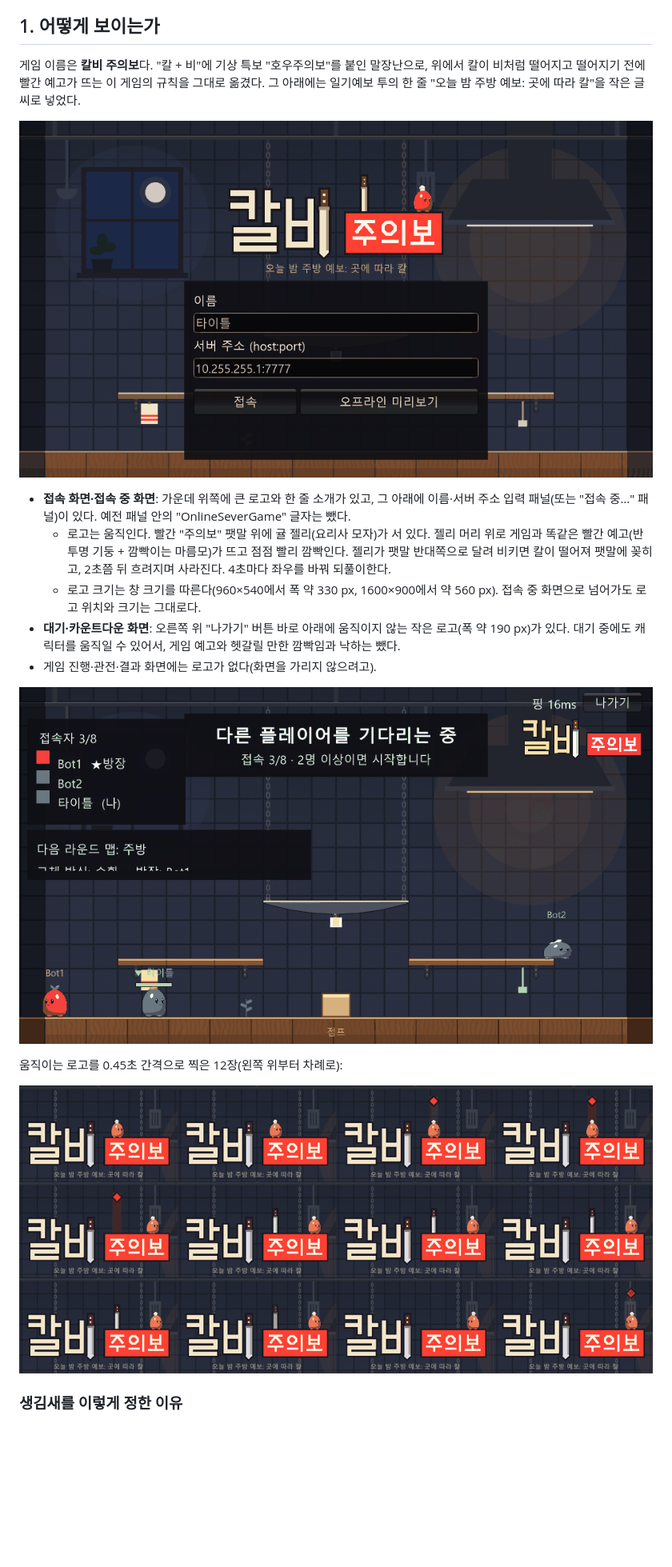
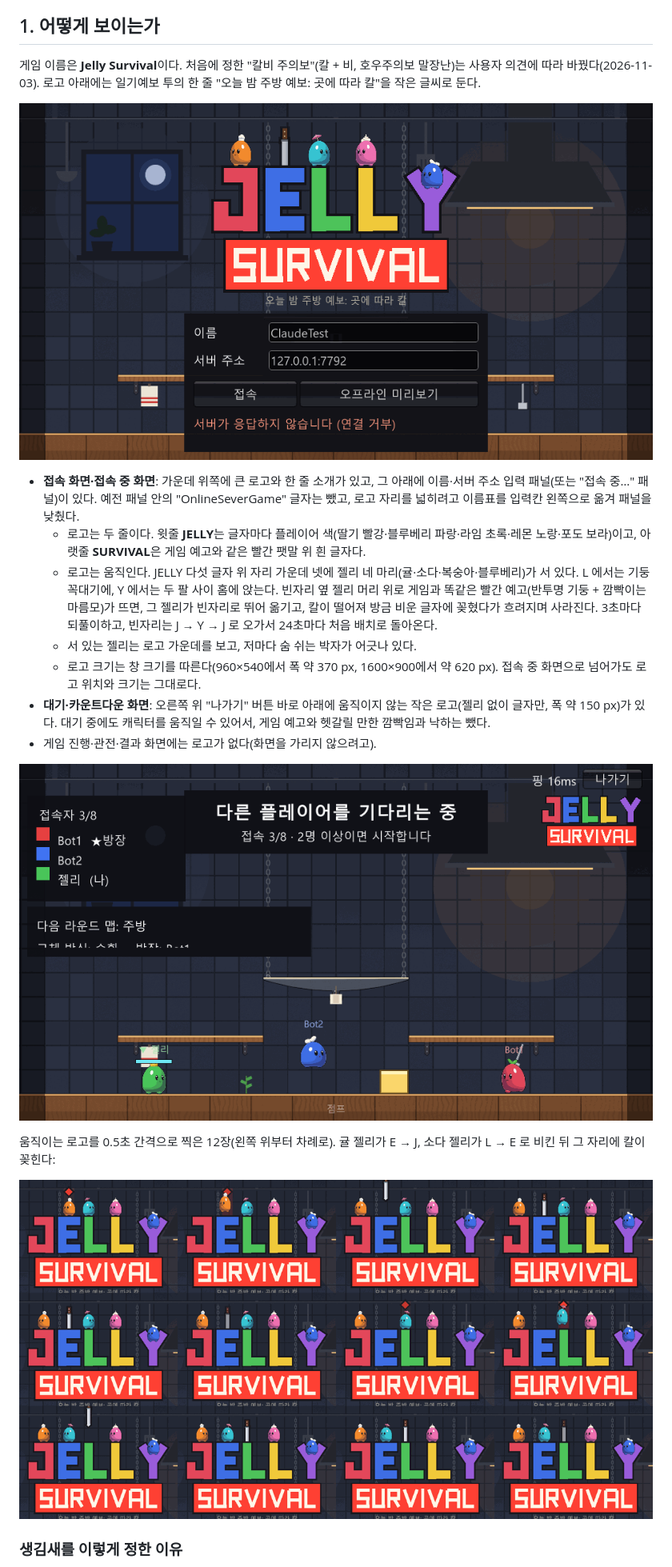
Before and after one commit to jung-seung-hwan/OnlineSeverGame, a Markdown page: docs/work/title.md, the part around one of its changes. Shown at 80% size. GitHub-like rendering; pictures changed too: docs/work/title/anim.png, docs/work/title/connect.png, docs/work/title/lobby.png; blank space fills up the shorter version.

```diff
--- a/docs/work/title.md
+++ b/docs/work/title.md
@@ -5,19 +5,21 @@
 
 ## 1. 어떻게 보이는가
 
-게임 이름은 **칼비 주의보**다. "칼 + 비"에 기상 특보 "호우주의보"를 붙인 말장난으로, 위에서 칼이 비처럼 떨어지고 떨어지기 전에 빨간 예고가 뜨는 이 게임의 규칙을 그대로 옮겼다. 그 아래에는 일기예보 투의 한 줄 "오늘 밤 주방 예보: 곳에 따라 칼"을 작은 글씨로 넣었다.
+게임 이름은 **Jelly Survival**이다. 처음에 정한 "칼비 주의보"(칼 + 비, 호우주의보 말장난)는 사용자 의견에 따라 바꿨다(2026-11-03). 로고 아래에는 일기예보 투의 한 줄 "오늘 밤 주방 예보: 곳에 따라 칼"을 작은 글씨로 둔다.
 
 ![접속 화면](title/connect.png)
 
-- **접속 화면·접속 중 화면**: 가운데 위쪽에 큰 로고와 한 줄 소개가 있고, 그 아래에 이름·서버 주소 입력 패널(또는 "접속 중…" 패널)이 있다. 예전 패널 안의 "OnlineSeverGame" 글자는 뺐다.
-  - 로고는 움직인다. 빨간 "주의보" 팻말 위에 귤 젤리(요리사 모자)가 서 있다. 젤리 머리 위로 게임과 똑같은 빨간 예고(반투명 기둥 + 깜빡이는 마름모)가 뜨고 점점 빨리 깜빡인다. 젤리가 팻말 반대쪽으로 달려 비키면 칼이 떨어져 팻말에 꽂히고, 2초쯤 뒤 흐려지며 사라진다. 4초마다 좌우를 바꿔 되풀이한다.
-  - 로고 크기는 창 크기를 따른다(960×540에서 폭 약 330 px, 1600×900에서 약 560 px). 접속 중 화면으로 넘어가도 로고 위치와 크기는 그대로다.
-- **대기·카운트다운 화면**: 오른쪽 위 "나가기" 버튼 바로 아래에 움직이지 않는 작은 로고(폭 약 190 px)가 있다. 대기 중에도 캐릭터를 움직일 수 있어서, 게임 예고와 헷갈릴 만한 깜빡임과 낙하는 뺐다.
+- **접속 화면·접속 중 화면**: 가운데 위쪽에 큰 로고와 한 줄 소개가 있고, 그 아래에 이름·서버 주소 입력 패널(또는 "접속 중…" 패널)이 있다. 예전 패널 안의 "OnlineSeverGame" 글자는 뺐고, 로고 자리를 넓히려고 이름표를 입력칸 왼쪽으로 옮겨 패널을 낮췄다.
+  - 로고는 두 줄이다. 윗줄 **JELLY**는 글자마다 플레이어 색(딸기 빨강·블루베리 파랑·라임 초록·레몬 노랑·포도 보라)이고, 아랫줄 **SURVIVAL**은 게임 예고와 같은 빨간 팻말 위 흰 글자다.
+  - 로고는 움직인다. JELLY 다섯 글자 위 자리 가운데 넷에 젤리 네 마리(귤·소다·복숭아·블루베리)가 서 있다. L 에서는 기둥 꼭대기에, Y 에서는 두 팔 사이 홈에 앉는다. 빈자리 옆 젤리 머리 위로 게임과 똑같은 빨간 예고(반투명 기둥 + 깜빡이는 마름모)가 뜨면, 그 젤리가 빈자리로 뛰어 옮기고, 칼이 떨어져 방금 비운 글자에 꽂혔다가 흐려지며 사라진다. 3초마다 되풀이하고, 빈자리는 J → Y → J 로 오가서 24초마다 처음 배치로 돌아온다.
+  - 서 있는 젤리는 로고 가운데를 보고, 저마다 숨 쉬는 박자가 어긋나 있다.
+  - 로고 크기는 창 크기를 따른다(960×540에서 폭 약 370 px, 1600×900에서 약 620 px). 접속 중 화면으로 넘어가도 로고 위치와 크기는 그대로다.
+- **대기·카운트다운 화면**: 오른쪽 위 "나가기" 버튼 바로 아래에 움직이지 않는 작은 로고(젤리 없이 글자만, 폭 약 150 px)가 있다. 대기 중에도 캐릭터를 움직일 수 있어서, 게임 예고와 헷갈릴 만한 깜빡임과 낙하는 뺐다.
 - 게임 진행·관전·결과 화면에는 로고가 없다(화면을 가리지 않으려고).
 
 ![대기 화면](title/lobby.png)
 
-움직이는 로고를 0.45초 간격으로 찍은 12장(왼쪽 위부터 차례로):
+움직이는 로고를 0.5초 간격으로 찍은 12장(왼쪽 위부터 차례로). 귤 젤리가 E → J, 소다 젤리가 L → E 로 비킨 뒤 그 자리에 칼이 꽂힌다:
 
 ![로고 움직임](title/anim.png)
 
```
Also changed, not shown: other parts of docs/work/title.md (+25 -22 lines), docs/README.md (+1 -1 lines), 2 other files.
